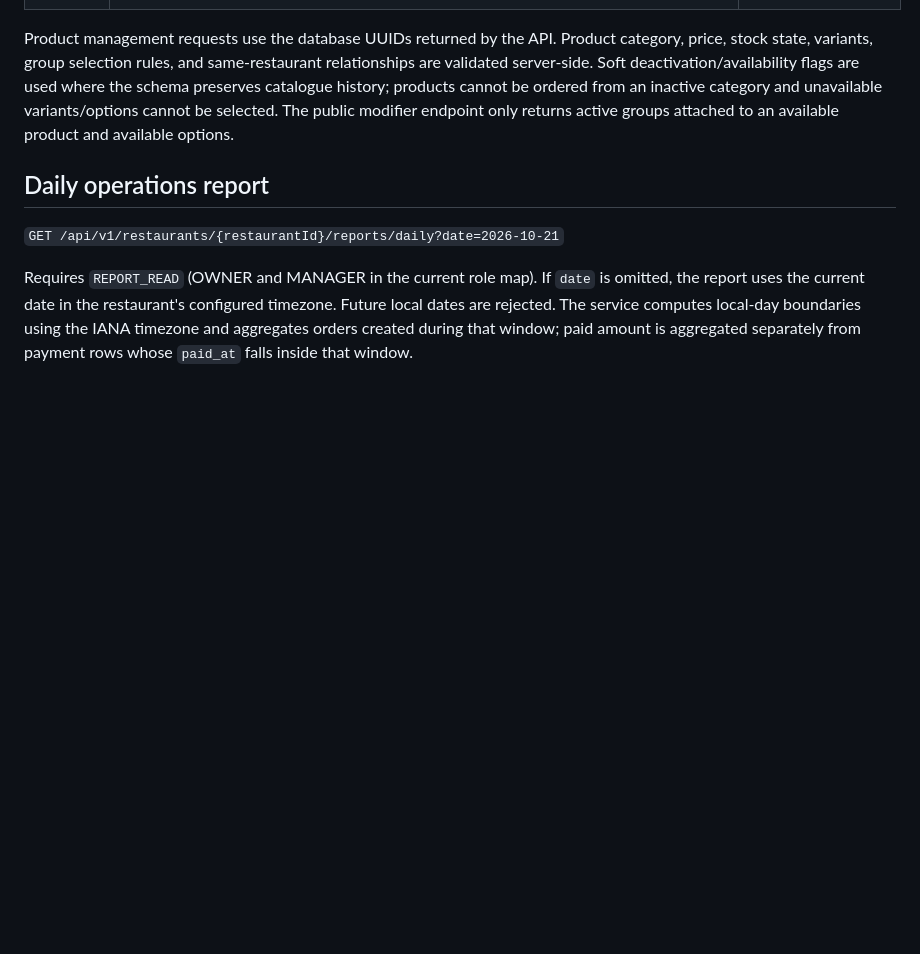
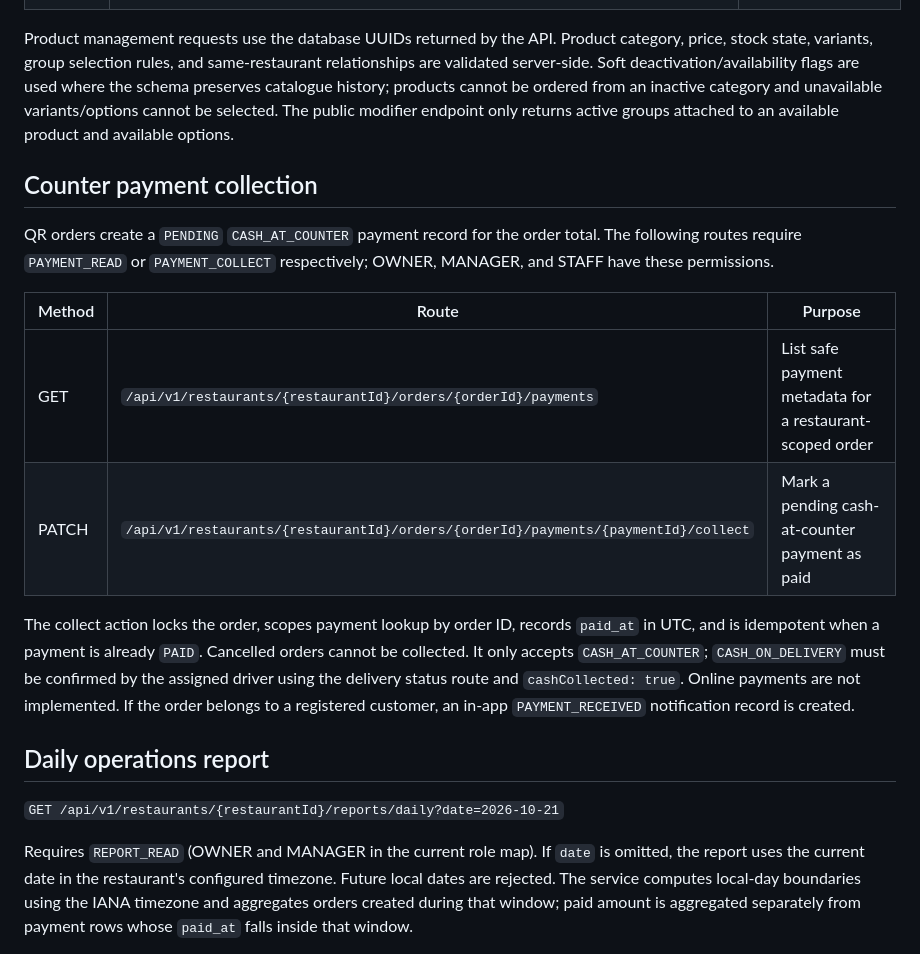
Before and after one commit to waiyanphyo-max/Restaurant-Platform, a Markdown page: docs/api.md, the part around the change. Drawn GitHub-style; blank space fills up the shorter version.

Commit message:
Document counter payment collection and QR order payment behavior

```diff
--- a/docs/api.md
+++ b/docs/api.md
@@ -349,6 +349,17 @@ All authenticated management routes are scoped to `restaurantId`. Reads require
 
 Product management requests use the database UUIDs returned by the API. Product category, price, stock state, variants, group selection rules, and same-restaurant relationships are validated server-side. Soft deactivation/availability flags are used where the schema preserves catalogue history; products cannot be ordered from an inactive category and unavailable variants/options cannot be selected. The public modifier endpoint only returns active groups attached to an available product and available options.
 
+## Counter payment collection
+
+QR orders create a `PENDING` `CASH_AT_COUNTER` payment record for the order total. The following routes require `PAYMENT_READ` or `PAYMENT_COLLECT` respectively; OWNER, MANAGER, and STAFF have these permissions.
+
+| Method | Route | Purpose |
+|---|---|---|
+| GET | `/api/v1/restaurants/{restaurantId}/orders/{orderId}/payments` | List safe payment metadata for a restaurant-scoped order |
+| PATCH | `/api/v1/restaurants/{restaurantId}/orders/{orderId}/payments/{paymentId}/collect` | Mark a pending cash-at-counter payment as paid |
+
+The collect action locks the order, scopes payment lookup by order ID, records `paid_at` in UTC, and is idempotent when a payment is already `PAID`. Cancelled orders cannot be collected. It only accepts `CASH_AT_COUNTER`; `CASH_ON_DELIVERY` must be confirmed by the assigned driver using the delivery status route and `cashCollected: true`. Online payments are not implemented. If the order belongs to a registered customer, an in-app `PAYMENT_RECEIVED` notification record is created.
+
 ## Daily operations report
 
 `GET /api/v1/restaurants/{restaurantId}/reports/daily?date=2026-10-21`
```
